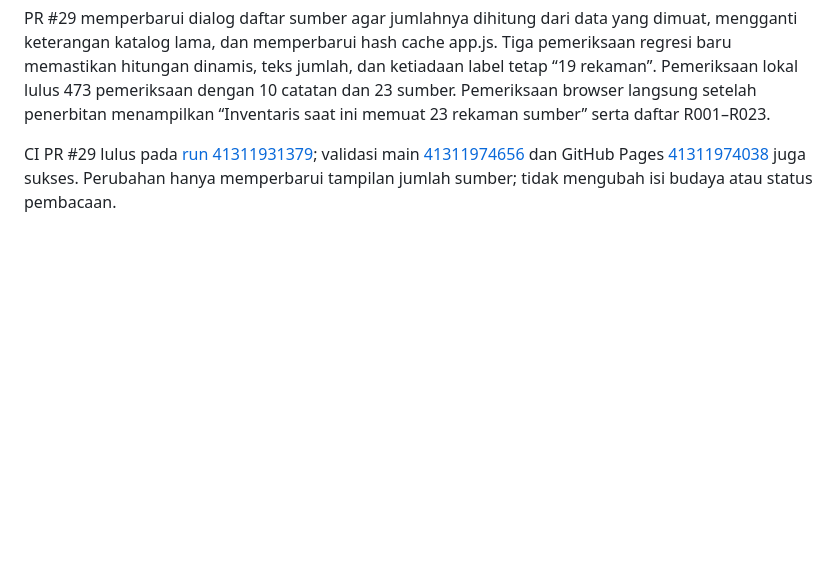
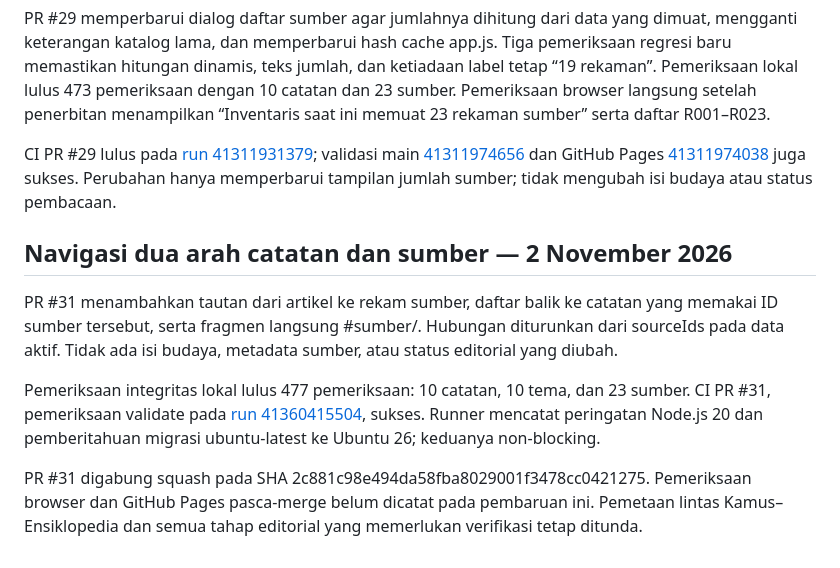
Before and after one commit to ensiklopediamandailing/ensiklopediamandailing.github.io, a Markdown page: docs/TEST_REPORT.md, the part around the change. Rendered like a GitHub page; blank space fills up the shorter version.

Commit message:
docs: catat hasil navigasi dua arah sumber

```diff
--- a/docs/TEST_REPORT.md
+++ b/docs/TEST_REPORT.md
@@ -55,3 +55,12 @@ PR #28 menambahkan empat pemeriksaan otomatis untuk tanggal editorial: metadata
 PR #29 memperbarui dialog daftar sumber agar jumlahnya dihitung dari data yang dimuat, mengganti keterangan katalog lama, dan memperbarui hash cache app.js. Tiga pemeriksaan regresi baru memastikan hitungan dinamis, teks jumlah, dan ketiadaan label tetap “19 rekaman”. Pemeriksaan lokal lulus 473 pemeriksaan dengan 10 catatan dan 23 sumber. Pemeriksaan browser langsung setelah penerbitan menampilkan “Inventaris saat ini memuat 23 rekaman sumber” serta daftar R001–R023.
 
 CI PR #29 lulus pada [run 41311931379](https://github.com/ensiklopediamandailing/ensiklopediamandailing.github.io/actions/runs/41311931379); validasi main [41311974656](https://github.com/ensiklopediamandailing/ensiklopediamandailing.github.io/actions/runs/41311974656) dan GitHub Pages [41311974038](https://github.com/ensiklopediamandailing/ensiklopediamandailing.github.io/actions/runs/41311974038) juga sukses. Perubahan hanya memperbarui tampilan jumlah sumber; tidak mengubah isi budaya atau status pembacaan.
+
+
+## Navigasi dua arah catatan dan sumber — 2 November 2026
+
+PR #31 menambahkan tautan dari artikel ke rekam sumber, daftar balik ke catatan yang memakai ID sumber tersebut, serta fragmen langsung #sumber/<id>. Hubungan diturunkan dari sourceIds pada data aktif. Tidak ada isi budaya, metadata sumber, atau status editorial yang diubah.
+
+Pemeriksaan integritas lokal lulus 477 pemeriksaan: 10 catatan, 10 tema, dan 23 sumber. CI PR #31, pemeriksaan validate pada [run 41360415504](https://github.com/ensiklopediamandailing/ensiklopediamandailing.github.io/actions/runs/41360415504), sukses. Runner mencatat peringatan Node.js 20 dan pemberitahuan migrasi ubuntu-latest ke Ubuntu 26; keduanya non-blocking.
+
+PR #31 digabung squash pada SHA 2c881c98e494da58fba8029001f3478cc0421275. Pemeriksaan browser dan GitHub Pages pasca-merge belum dicatat pada pembaruan ini. Pemetaan lintas Kamus–Ensiklopedia dan semua tahap editorial yang memerlukan verifikasi tetap ditunda.
```
